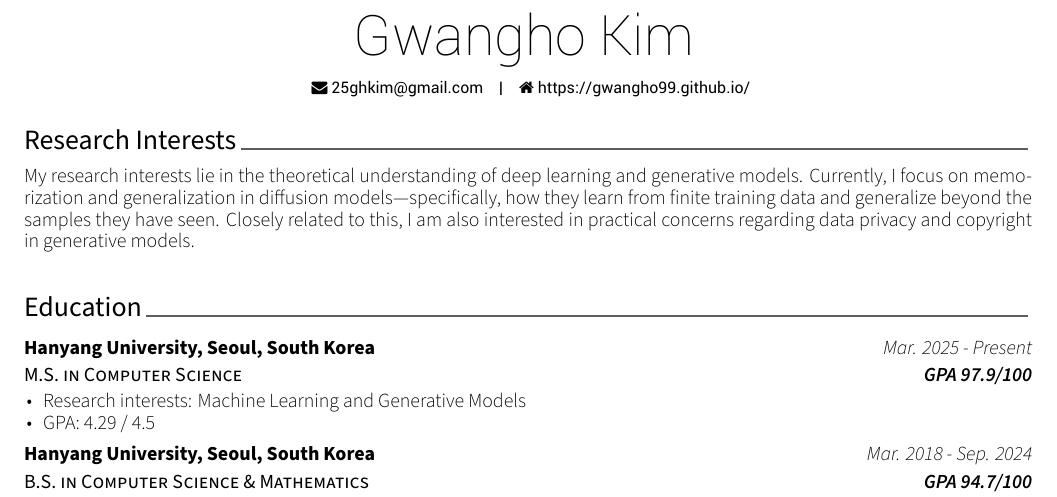
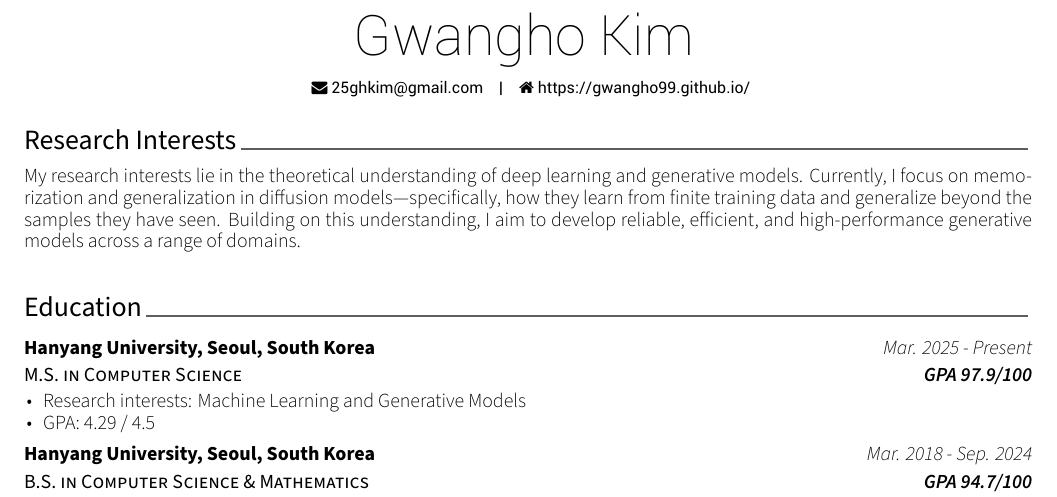
Before and after one commit to Gwangho99/Gwangho99.github.io, a LaTeX CV (_cv/cv.tex, which reads _cv/cv/Research_Interests.tex): part of the page, cut so that both start at the same text. Compiled offline with XeLaTeX.

Commit message:
Update research goal on homepage and CV

```diff
--- a/_cv/cv/Research_Interests.tex
+++ b/_cv/cv/Research_Interests.tex
@@ -2,6 +2,6 @@
 
 \begin{cvparagraph}
 {\small
-My research interests lie in the theoretical understanding of deep learning and generative models. Currently, I focus on memorization and generalization in diffusion models---specifically, how they learn from finite training data and generalize beyond the samples they have seen. Closely related to this, I am also interested in practical concerns regarding data privacy and copyright in generative models.
+My research interests lie in the theoretical understanding of deep learning and generative models. Currently, I focus on memorization and generalization in diffusion models---specifically, how they learn from finite training data and generalize beyond the samples they have seen. Building on this understanding, I aim to develop reliable, efficient, and high-performance generative models across a range of domains.
 }
 \end{cvparagraph}
```
Also changed, not shown: _pages/about.md (+1 -1 lines).
